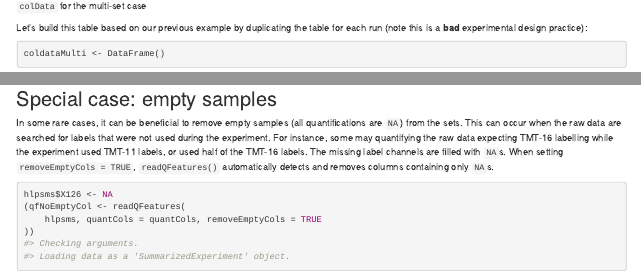
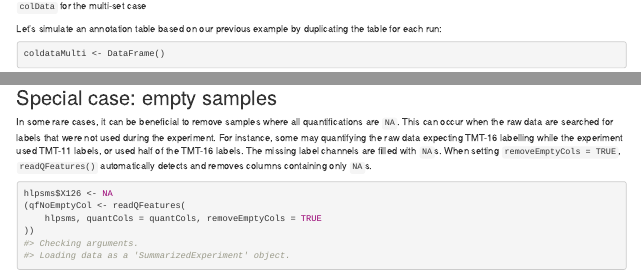
Before and after one commit to rformassspectrometry/QFeatures, an R Markdown document (vignettes/read_QFeatures.Rmd): the page in a window 1100 px wide, from 3540 px down before the commit and from 3580 px down after it, so that both start at the same text, and a second part further down, joined at a grey line. Rendered offline with R 4.5, knitr and Pandoc, with nearby package versions; drawn as R Markdown's standard HTML page in place of the format the file asks for; some code elsewhere in the file could not run offline.

Commit message:
Fixed minor typos

````diff
--- a/vignettes/read_QFeatures.Rmd
+++ b/vignettes/read_QFeatures.Rmd
@@ -229,9 +232,8 @@ named `quantCols` and a column called `runCol`.
 knitr::include_graphics('figs/readQFeatures_colData_multi.png')
 ```
 
-Let's build this table based on our previous example by duplicating
-the table for each run (note this is a **bad** experimental design
-practice):
+Let's simulate an annotation table based on our previous example by
+duplicating the table for each run:
 
 ```{r}
 coldataMulti <- DataFrame()
@@ -271,14 +273,14 @@ colnames(qfMulti)
 
 ## Special case: empty samples
 
-In some rare cases, it can be beneficial to remove empty samples (all
-quantifications are `NA`) from the sets. This can occur when the raw
-data are searched for labels that were not used during the
-experiment. For instance, some may quantifying the raw data expecting
-TMT-16 labelling while the experiment used TMT-11 labels, or used half
-of the TMT-16 labels. The missing label channels are filled with
-`NA`s. When setting `removeEmptyCols = TRUE`, `readQFeatures()`
-automatically detects and removes columns containing only `NA`s.
+In some rare cases, it can be beneficial to remove samples where all
+quantifications are `NA`. This can occur when the raw data are
+searched for labels that were not used during the experiment. For
+instance, some may quantifying the raw data expecting TMT-16 labelling
+while the experiment used TMT-11 labels, or used half of the TMT-16
+labels. The missing label channels are filled with `NA`s. When setting
+`removeEmptyCols = TRUE`, `readQFeatures()` automatically detects and
+removes columns containing only `NA`s.
 
 ```{r}
 hlpsms$X126 <- NA
````
Also changed, not shown: R/QFeatures-class.R (+1 -1 lines), vignettes/read_QFeatures.Rmd (19 more changed lines).
